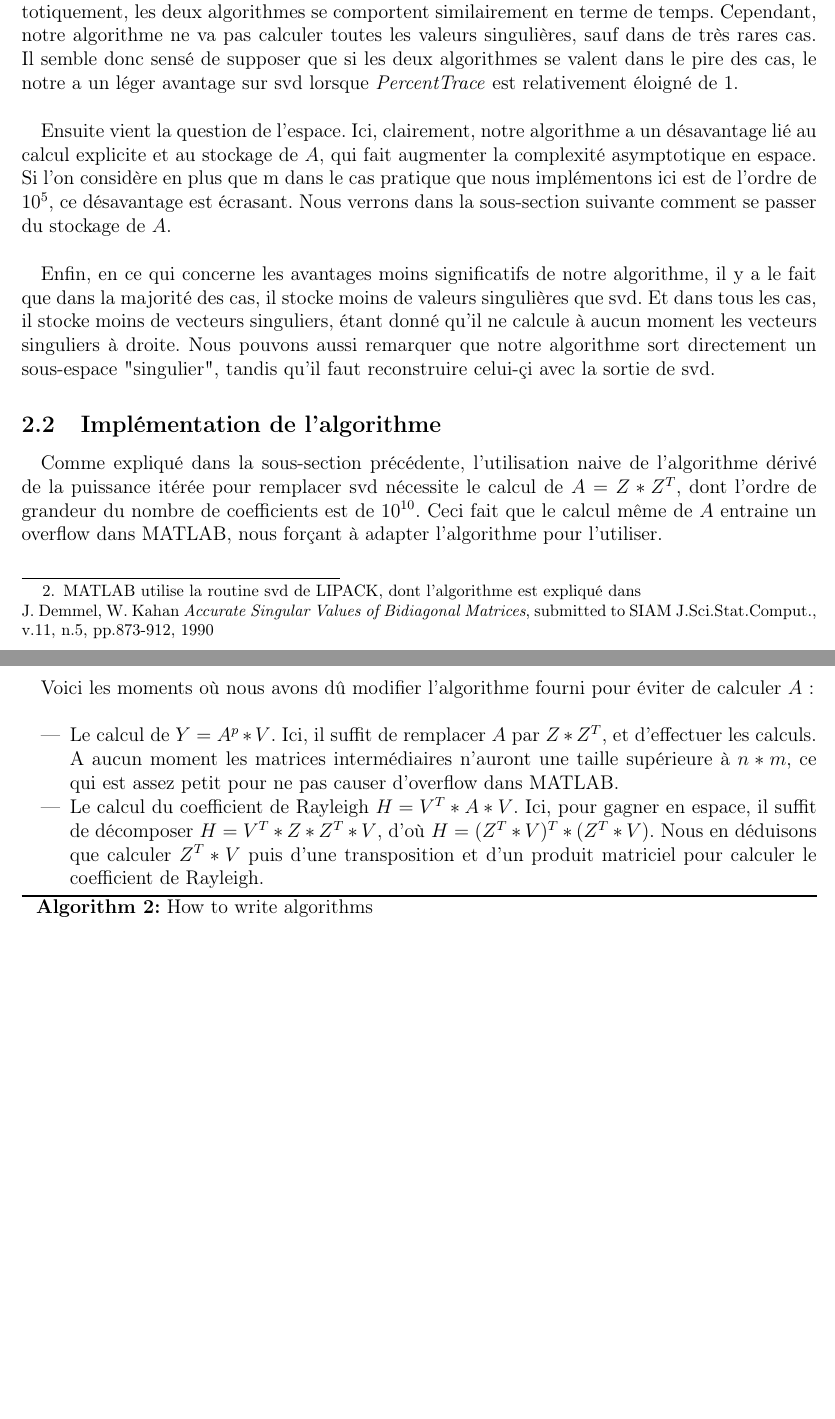
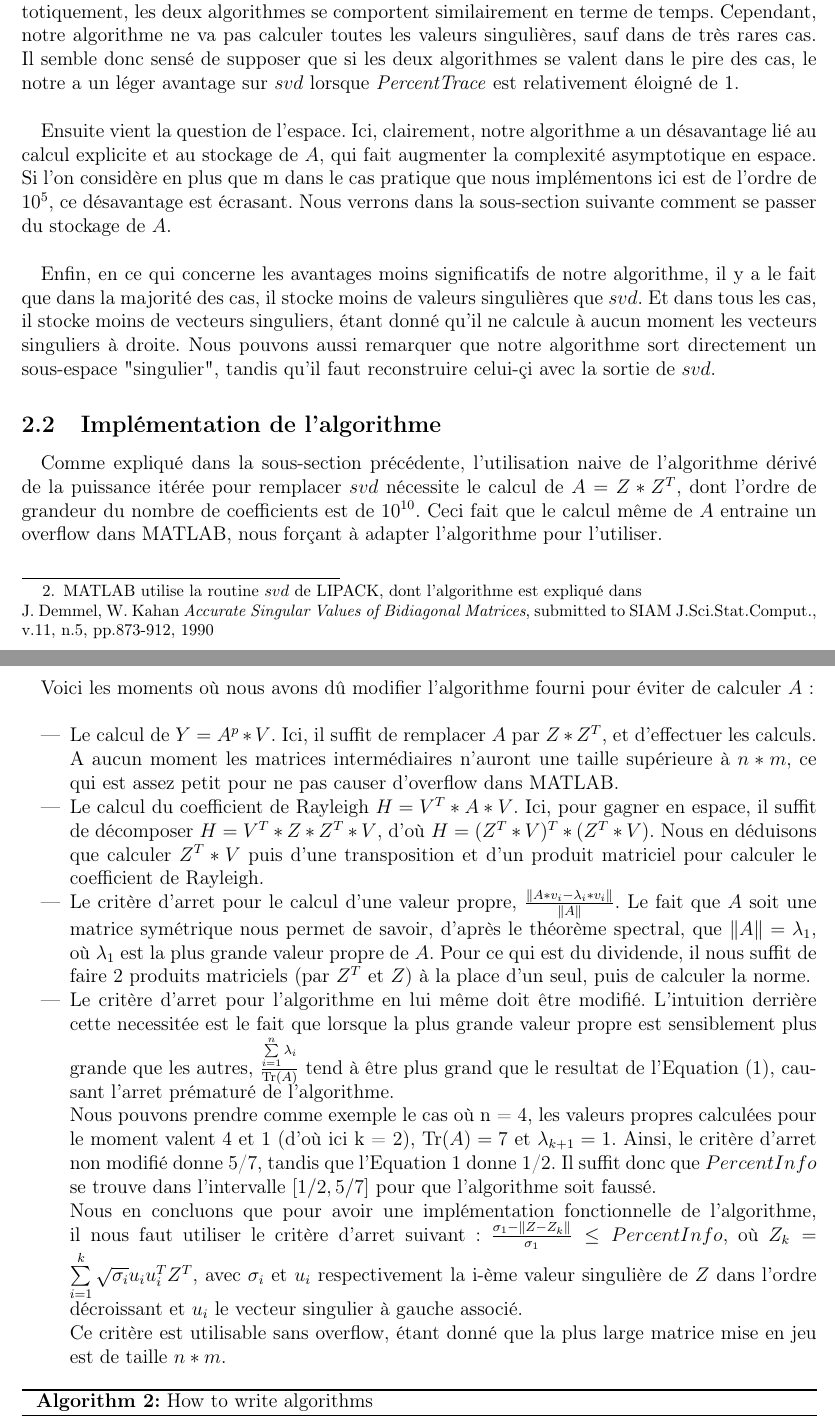
Before and after one commit to toffan/Waves-simulation, a LaTeX document (Phase1-G1.tex): two parts of pages 3 and 4 of 5, joined at a grey line, cut so that both start at the same text, the shorter picture padded with empty space. Compiled offline with pdfLaTeX.

Commit message:
Finish modification of implementation.
Because I found my counter-example!

```diff
--- a/Phase1-G1.tex
+++ b/Phase1-G1.tex
@@ -38,9 +38,13 @@
 \usepackage{esvect}
 \usepackage{multirow}
 
+\DeclareMathOperator{\Tr}{Tr}
+
 \newtheorem*{remark}{Remarque}
 
 \usepackage{listings}
+
+\newcommand{\norme}[1]{\left\Vert #1\right\Vert}
 
 \renewcommand{\phi}{\varphi}
 \renewcommand{\epsilon}{\varepsilon}
@@ -100,7 +104,7 @@ méthode de la \og steepest descent\fg, d'où l'algorithme 1.
 
         \begin{itemize}
             \item Il calcule toutes les valeurs singulières et tous les vecteurs singuliers.
-            \item Il est basé, d'après la documentation de MATLAB\footnote{MATLAB utilise la routine svd de LIPACK, dont l'algorithme est expliqué dans \\    J. Demmel, W. Kahan \textit{Accurate Singular Values of Bidiagonal Matrices}, submitted to SIAM J.Sci.Stat.Comput., v.11, n.5, pp.873-912, 1990}, sur l'application successive de transformation de Householder et de Rotation de Givens, avant d'appliquer une methode itérative de calcul des valeurs et vecteurs singuliers pour une matrice bidiagonale.
+            \item Il est basé, d'après la documentation de MATLAB\footnote{MATLAB utilise la routine $svd$ de LIPACK, dont l'algorithme est expliqué dans \\    J. Demmel, W. Kahan \textit{Accurate Singular Values of Bidiagonal Matrices}, submitted to SIAM J.Sci.Stat.Comput., v.11, n.5, pp.873-912, 1990}, sur l'application successive de transformation de Householder et de Rotation de Givens, avant d'appliquer une methode itérative de calcul des valeurs et vecteurs singuliers pour une matrice bidiagonale.
             \item Sa complexité asymptotique en temps est, toujours d'après l'implémentation MATLAB, en $O(MaxIter*(n*m^2))$, où MaxIter est le nombre d'itérations maximal de la seconde partie de l'algorithme.
             \item Celle en espace, basée sur celles des différentes étapes de l'algorithme, est en $O(n*m)$.
         \end{itemize}
@@ -115,19 +119,24 @@ méthode de la \og steepest descent\fg, d'où l'algorithme 1.
 \bigskip
 \ \\
 \ \\
-    Le premier point de comparaison est celui du temps de calcul. Comme nous l'avons vu, asymptotiquement, les deux algorithmes se comportent similairement en terme de temps. Cependant, notre algorithme ne va pas calculer toutes les valeurs singulières, sauf dans de très rares cas. Il semble donc sensé de supposer que si les deux algorithmes se valent dans le pire des cas, le notre a un léger avantage sur svd lorsque \textit{PercentTrace} est relativement éloigné de 1. \\
+    Le premier point de comparaison est celui du temps de calcul. Comme nous l'avons vu, asymptotiquement, les deux algorithmes se comportent similairement en terme de temps. Cependant, notre algorithme ne va pas calculer toutes les valeurs singulières, sauf dans de très rares cas. Il semble donc sensé de supposer que si les deux algorithmes se valent dans le pire des cas, le notre a un léger avantage sur $svd$ lorsque \textit{PercentTrace} est relativement éloigné de 1. \\
 
     Ensuite vient la question de l'espace. Ici, clairement, notre algorithme a un désavantage lié au calcul explicite et au stockage de $A$, qui fait augmenter la complexité asymptotique en espace. Si l'on considère en plus que m dans le cas pratique que nous implémentons ici est de l'ordre de $10^5$, ce désavantage est écrasant. Nous verrons dans la sous-section suivante comment se passer du stockage de $A$. \\
 
-    Enfin, en ce qui concerne les avantages moins significatifs de notre algorithme, il y a le fait que dans la majorité des cas, il stocke moins de valeurs singulières que svd. Et dans tous les cas, il stocke moins de vecteurs singuliers, étant donné qu'il ne calcule à aucun moment les vecteurs singuliers à droite. Nous pouvons aussi remarquer que notre algorithme sort directement un sous-espace "singulier", tandis qu'il faut reconstruire celui-çi avec la sortie de svd.
+    Enfin, en ce qui concerne les avantages moins significatifs de notre algorithme, il y a le fait que dans la majorité des cas, il stocke moins de valeurs singulières que $svd$. Et dans tous les cas, il stocke moins de vecteurs singuliers, étant donné qu'il ne calcule à aucun moment les vecteurs singuliers à droite. Nous pouvons aussi remarquer que notre algorithme sort directement un sous-espace "singulier", tandis qu'il faut reconstruire celui-çi avec la sortie de $svd$.
 
     \subsection{Implémentation de l'algorithme}
 
-    Comme expliqué dans la sous-section précédente, l'utilisation naive de l'algorithme dérivé de la puissance itérée pour remplacer svd nécessite le calcul de $A = Z*Z^T$, dont l'ordre de grandeur du nombre de coefficients est de $10^{10}$. Ceci fait que le calcul même de $A$ entraine un overflow dans MATLAB, nous forçant à adapter l'algorithme pour l'utiliser. \\
+    Comme expliqué dans la sous-section précédente, l'utilisation naive de l'algorithme dérivé de la puissance itérée pour remplacer $svd$ nécessite le calcul de $A = Z*Z^T$, dont l'ordre de grandeur du nombre de coefficients est de $10^{10}$. Ceci fait que le calcul même de $A$ entraine un overflow dans MATLAB, nous forçant à adapter l'algorithme pour l'utiliser. \\
 
     Voici les moments où nous avons dû modifier l'algorithme fourni pour éviter de calculer $A$ : \\
 
         \begin{itemize}
             \item Le calcul de $Y = A^p*V$. Ici, il suffit de remplacer $A$ par $Z*Z^T$, et d'effectuer les calculs. A aucun moment les matrices intermédiaires n'auront une taille supérieure à $n*m$, ce qui est assez petit pour ne pas causer d'overflow dans MATLAB.
             \item Le calcul du coefficient de Rayleigh $H = V^T*A*V$. Ici, pour gagner en espace, il suffit de décomposer $H = V^T*Z*Z^T*V$, d'où $H = (Z^T*V)^T*(Z^T*V)$. Nous en déduisons que calculer $Z^T*V$ puis d'une transposition et d'un produit matriciel pour calculer le coefficient de Rayleigh.
+            \item Le critère d'arret pour le calcul d'une valeur propre, $\frac{\norme{A*v_i - \lambda_i*v_i}}{\norme{A}}$. Le fait que $A$ soit une matrice symétrique nous permet de savoir, d'après le théorème spectral, que $\norme{A} = \lambda_1$, où $\lambda_1$ est la plus grande valeur propre de $A$. Pour ce qui est du dividende, il nous suffit de faire 2 produits matriciels (par $Z^T$ et $Z$) à la place d'un seul, puis de calculer la norme.
+            \item Le critère d'arret pour l'algorithme en lui même doit être modifié. L'intuition derrière cette necessitée est le fait que lorsque la plus grande valeur propre est sensiblement plus grande que les autres, $\frac{\sum\limits_{i=1}^n \lambda_i}{\Tr(A)}$ tend à être plus grand que le resultat de l'Equation (1), causant l'arret prématuré de l'algorithme. \\
+            Nous pouvons prendre comme exemple le cas où n = 4, les valeurs propres calculées pour le moment valent 4 et 1 (d'où ici k = 2), $\Tr(A) = 7$ et $\lambda_{k+1} = 1$. Ainsi, le critère d'arret non modifié donne 5/7, tandis que l'Equation 1 donne 1/2. Il suffit donc que $PercentInfo$ se trouve dans l'intervalle $[1/2,5/7]$ pour que l'algorithme soit faussé. \\
+            Nous en concluons que pour avoir une implémentation fonctionnelle de l'algorithme, il nous faut utiliser le critère d'arret suivant : $\frac{\sigma_1 - \norme{Z - Z_k}}{\sigma_1} \leq PercentInfo$, où $Z_k = \sum\limits_{i=1}^k \sqrt{\sigma_i}u_iu_i^TZ^T$, avec $\sigma_i$ et $u_i$ respectivement la i-ème valeur singulière de $Z$ dans l'ordre décroissant et $u_i$ le vecteur singulier à gauche associé. \\
+            Ce critère est utilisable sans overflow, étant donné que la plus large matrice mise en jeu est de taille $n*m$.
         \end{itemize}
```
Also changed, not shown: Phase1-G1.tex (2 more changed lines).
